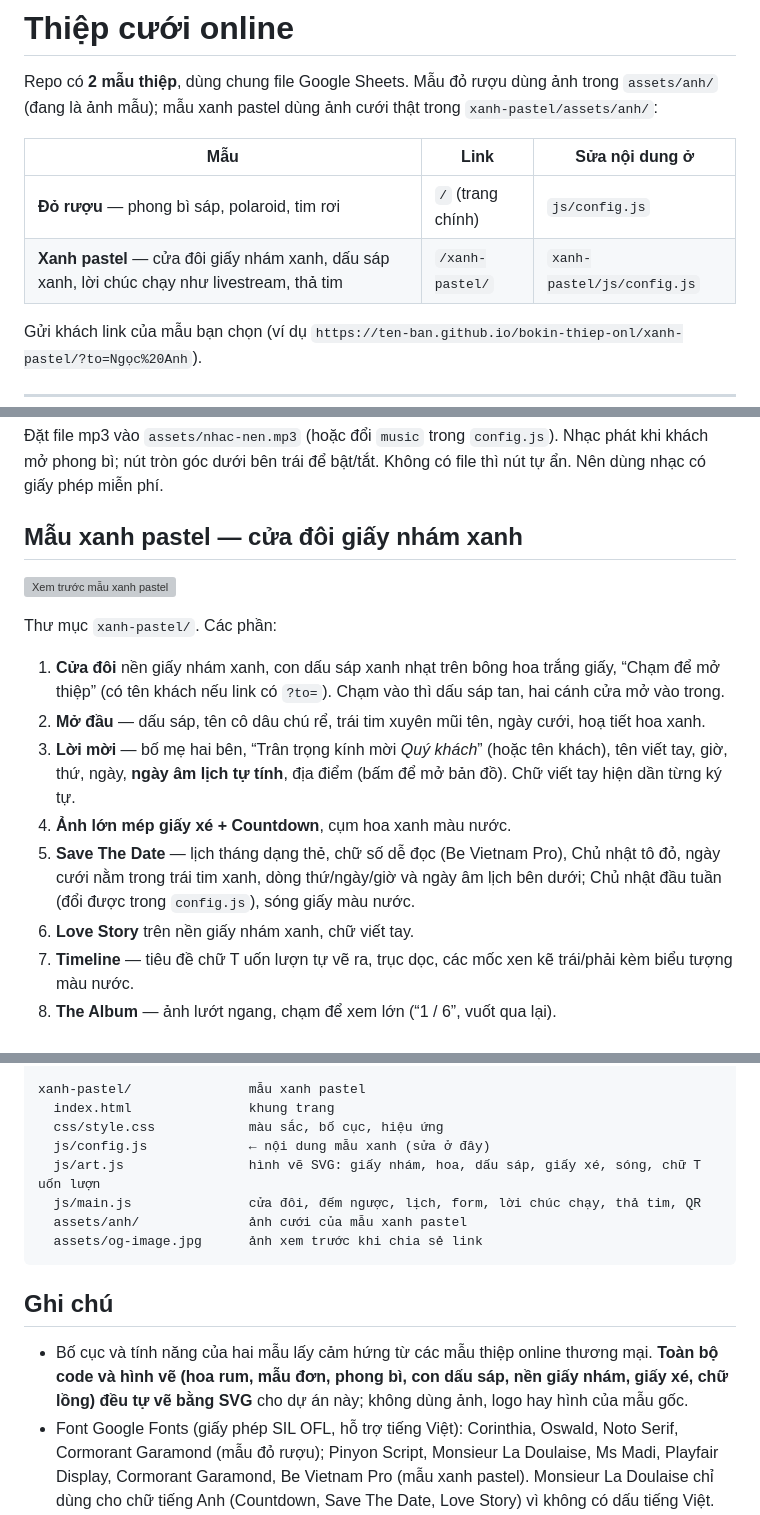
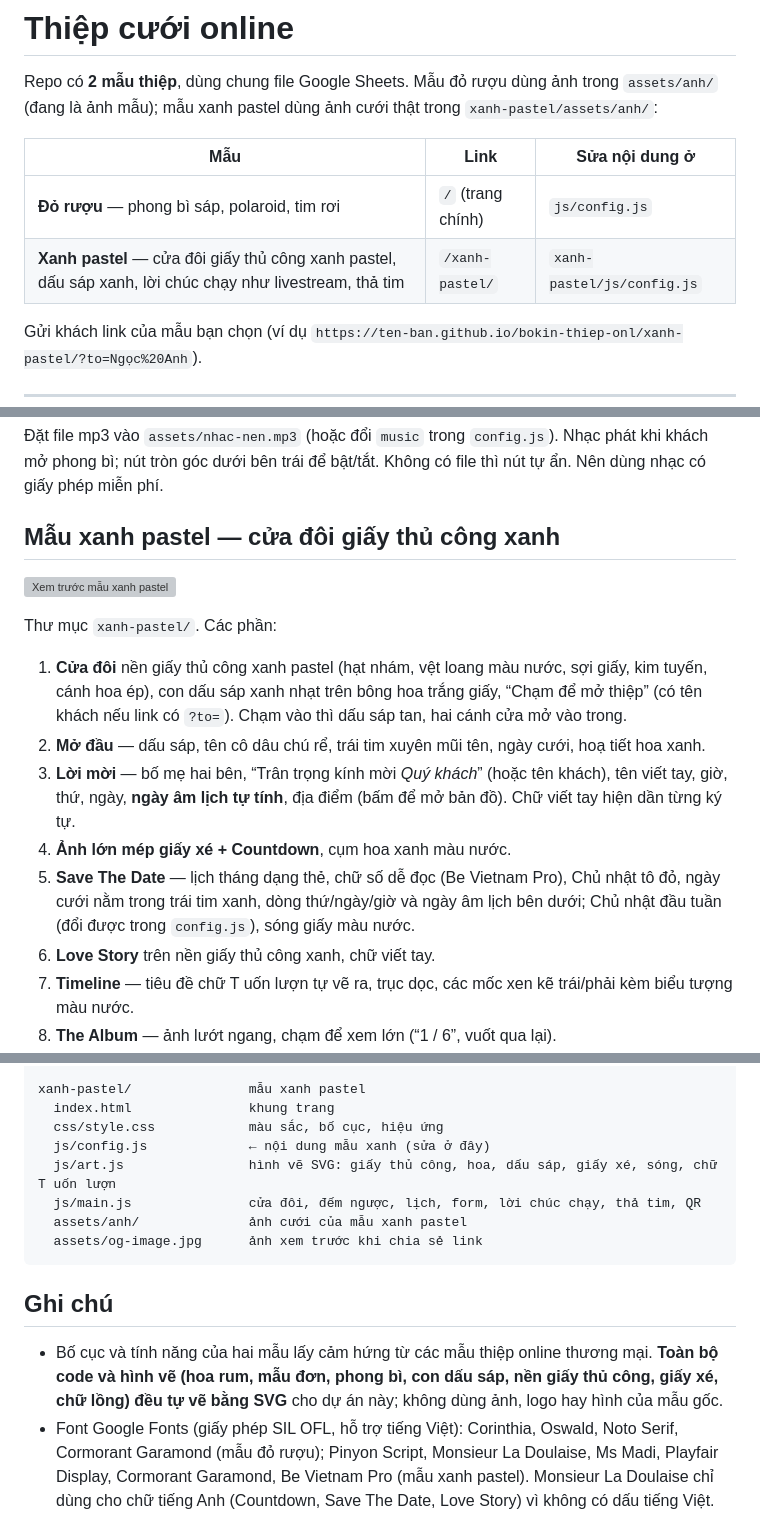
Before and after one commit to vhung-spec/bokin-thiep-onl, a Markdown page: README.md, 3 parts joined by grey strips. Rendered like a GitHub page; grey boxes are pictures that could not be loaded.

```diff
--- a/README.md
+++ b/README.md
@@ -5,7 +5,7 @@ Repo có **2 mẫu thiệp**, dùng chung file Google Sheets. Mẫu đỏ rượ
 | Mẫu | Link | Sửa nội dung ở |
 |---|---|---|
 | **Đỏ rượu** — phong bì sáp, polaroid, tim rơi | `/` (trang chính) | `js/config.js` |
-| **Xanh pastel** — cửa đôi giấy nhám xanh, dấu sáp xanh, lời chúc chạy như livestream, thả tim | `/xanh-pastel/` | `xanh-pastel/js/config.js` |
+| **Xanh pastel** — cửa đôi giấy thủ công xanh pastel, dấu sáp xanh, lời chúc chạy như livestream, thả tim | `/xanh-pastel/` | `xanh-pastel/js/config.js` |
 
 Gửi khách link của mẫu bạn chọn (ví dụ `https://ten-ban.github.io/bokin-thiep-onl/xanh-pastel/?to=Ngọc%20Anh`).
 
@@ -78,18 +78,18 @@ Chưa điền gì thì ô QR hiện “Mã QR đang được cập nhật”. **
 
 Đặt file mp3 vào `assets/nhac-nen.mp3` (hoặc đổi `music` trong `config.js`). Nhạc phát khi khách mở phong bì; nút tròn góc dưới bên trái để bật/tắt. Không có file thì nút tự ẩn. Nên dùng nhạc có giấy phép miễn phí.
 
-## Mẫu xanh pastel — cửa đôi giấy nhám xanh
+## Mẫu xanh pastel — cửa đôi giấy thủ công xanh
 
 ![Xem trước mẫu xanh pastel](docs/preview-xanh-pastel.jpg)
 
 Thư mục `xanh-pastel/`. Các phần:
 
-1. **Cửa đôi** nền giấy nhám xanh, con dấu sáp xanh nhạt trên bông hoa trắng giấy, “Chạm để mở thiệp” (có tên khách nếu link có `?to=`). Chạm vào thì dấu sáp tan, hai cánh cửa mở vào trong.
+1. **Cửa đôi** nền giấy thủ công xanh pastel (hạt nhám, vệt loang màu nước, sợi giấy, kim tuyến, cánh hoa ép), con dấu sáp xanh nhạt trên bông hoa trắng giấy, “Chạm để mở thiệp” (có tên khách nếu link có `?to=`). Chạm vào thì dấu sáp tan, hai cánh cửa mở vào trong.
 2. **Mở đầu** — dấu sáp, tên cô dâu chú rể, trái tim xuyên mũi tên, ngày cưới, hoạ tiết hoa xanh.
 3. **Lời mời** — bố mẹ hai bên, “Trân trọng kính mời *Quý khách*” (hoặc tên khách), tên viết tay, giờ, thứ, ngày, **ngày âm lịch tự tính**, địa điểm (bấm để mở bản đồ). Chữ viết tay hiện dần từng ký tự.
 4. **Ảnh lớn mép giấy xé + Countdown**, cụm hoa xanh màu nước.
 5. **Save The Date** — lịch tháng dạng thẻ, chữ số dễ đọc (Be Vietnam Pro), Chủ nhật tô đỏ, ngày cưới nằm trong trái tim xanh, dòng thứ/ngày/giờ và ngày âm lịch bên dưới; Chủ nhật đầu tuần (đổi được trong `config.js`), sóng giấy màu nước.
-6. **Love Story** trên nền giấy nhám xanh, chữ viết tay.
+6. **Love Story** trên nền giấy thủ công xanh, chữ viết tay.
 7. **Timeline** — tiêu đề chữ T uốn lượn tự vẽ ra, trục dọc, các mốc xen kẽ trái/phải kèm biểu tượng màu nước.
 8. **The Album** — ảnh lướt ngang, chạm để xem lớn (“1 / 6”, vuốt qua lại).
 9. **Xác Nhận Tham Dự** — tên, có tham dự không, số khách, một câu hỏi thêm tuỳ chỉnh (mặc định: có trẻ em đi cùng không).
@@ -151,7 +151,7 @@ xanh-pastel/               mẫu xanh pastel
   index.html               khung trang
   css/style.css            màu sắc, bố cục, hiệu ứng
   js/config.js             ← nội dung mẫu xanh (sửa ở đây)
-  js/art.js                hình vẽ SVG: giấy nhám, hoa, dấu sáp, giấy xé, sóng, chữ T uốn lượn
+  js/art.js                hình vẽ SVG: giấy thủ công, hoa, dấu sáp, giấy xé, sóng, chữ T uốn lượn
   js/main.js               cửa đôi, đếm ngược, lịch, form, lời chúc chạy, thả tim, QR
   assets/anh/              ảnh cưới của mẫu xanh pastel
   assets/og-image.jpg      ảnh xem trước khi chia sẻ link
@@ -159,7 +159,7 @@ xanh-pastel/               mẫu xanh pastel
 
 ## Ghi chú
 
-- Bố cục và tính năng của hai mẫu lấy cảm hứng từ các mẫu thiệp online thương mại. **Toàn bộ code và hình vẽ (hoa rum, mẫu đơn, phong bì, con dấu sáp, nền giấy nhám, giấy xé, chữ lồng) đều tự vẽ bằng SVG** cho dự án này; không dùng ảnh, logo hay hình của mẫu gốc.
+- Bố cục và tính năng của hai mẫu lấy cảm hứng từ các mẫu thiệp online thương mại. **Toàn bộ code và hình vẽ (hoa rum, mẫu đơn, phong bì, con dấu sáp, nền giấy thủ công, giấy xé, chữ lồng) đều tự vẽ bằng SVG** cho dự án này; không dùng ảnh, logo hay hình của mẫu gốc.
 - Font Google Fonts (giấy phép SIL OFL, hỗ trợ tiếng Việt): Corinthia, Oswald, Noto Serif, Cormorant Garamond (mẫu đỏ rượu); Pinyon Script, Monsieur La Doulaise, Ms Madi, Playfair Display, Cormorant Garamond, Be Vietnam Pro (mẫu xanh pastel). Monsieur La Doulaise chỉ dùng cho chữ tiếng Anh (Countdown, Save The Date, Love Story) vì không có dấu tiếng Việt.
 - Hỗ trợ chế độ *giảm chuyển động* của điện thoại: tắt hiệu ứng và tim rơi.
 - Thiết kế cũ (tông xanh xô thơm, nét vẽ tay) vẫn còn trong lịch sử git, commit `63f5f7b`.
```
Also changed, not shown: xanh-pastel/assets/og-image.jpg, 4 other files.
